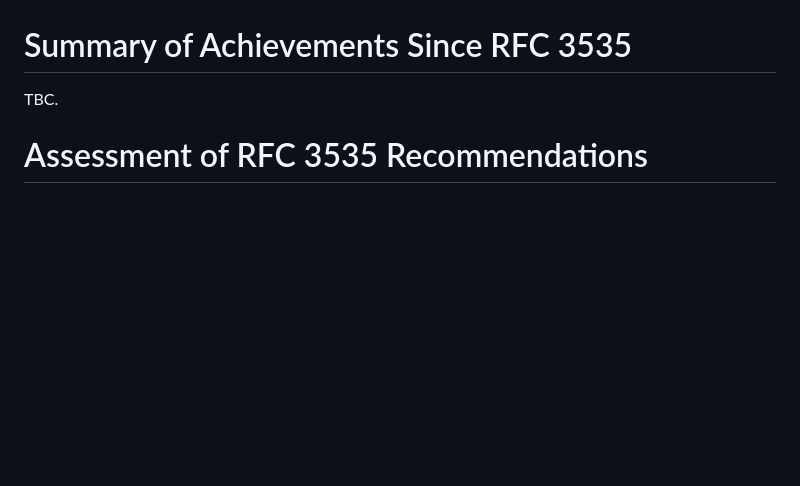
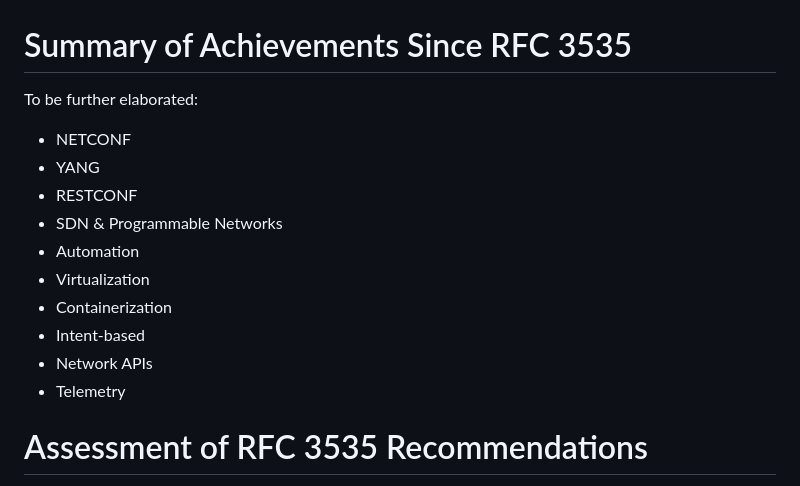
Before and after one commit to xiechf974/rfc3535-20years-later, a Markdown page: draft-boucadair-rfc3535-20years-later.md, the part around the change printed below. Rendered like a GitHub page; blank space fills up the shorter version.

```diff
--- a/draft-boucadair-rfc3535-20years-later.md
+++ b/draft-boucadair-rfc3535-20years-later.md
@@ -57,7 +57,18 @@ Early version of the document includes many placeholders on purpose as it intend
 
 # Summary of Achievements Since RFC 3535
 
-TBC.
+To be further elaborated:
+
+* NETCONF
+* YANG
+* RESTCONF
+* SDN & Programmable Networks
+* Automation
+* Virtualization
+* Containerization
+* Intent-based
+* Network APIs
+* Telemetry
 
 # Assessment of RFC 3535 Recommendations
 
```
Also changed, not shown: other parts of draft-boucadair-rfc3535-20years-later.md (+1 -1 lines).
